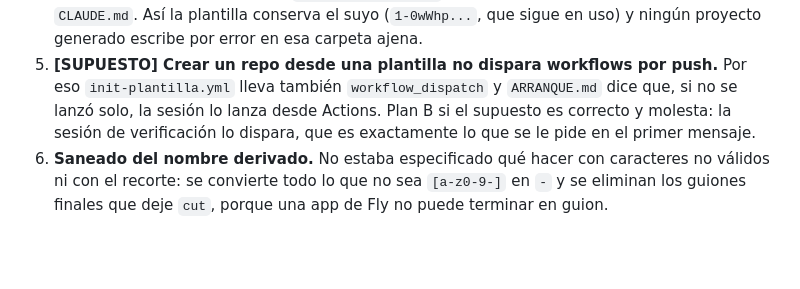
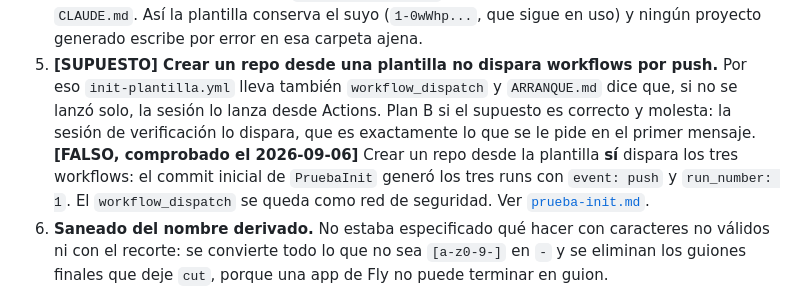
Before and after one commit to npiobject-labs/DesdeMovil, a Markdown page: docs/planificacion/simplificacion.md, the part around the change. Drawn GitHub-style; blank space fills up the shorter version.

Commit message:
Documentar la primera ejecucion real de la inicializacion
Co-Authored-By: Claude Opus 5 <noreply@anthropic.com>
Claude-Session: https://claude.ai/code/session_01VLgSZQuDyj2Khy2yX4YFU4

```diff
--- a/docs/planificacion/simplificacion.md
+++ b/docs/planificacion/simplificacion.md
@@ -85,6 +85,7 @@ Además: los tres YAML pasan `yaml.safe_load`, `docs/guia.html` cierra todas las
 3. **El enlace *Use this template* de `ARRANQUE.md` se protege de la sustitución** (se aparta a un centinela y se restaura después). Si no, el `ARRANQUE.md` de un proyecto generado apuntaría a sí mismo como plantilla en vez de a la original.
 4. **El id de Drive no se hereda.** `init-plantilla.yml` vacía la fila «Carpeta de Drive (id)» de `CLAUDE.md`. Así la plantilla conserva el suyo (`1-0wWhp...`, que sigue en uso) y ningún proyecto generado escribe por error en esa carpeta ajena.
 5. **[SUPUESTO] Crear un repo desde una plantilla no dispara workflows por push.** Por eso `init-plantilla.yml` lleva también `workflow_dispatch` y `ARRANQUE.md` dice que, si no se lanzó solo, la sesión lo lanza desde Actions. Plan B si el supuesto es correcto y molesta: la sesión de verificación lo dispara, que es exactamente lo que se le pide en el primer mensaje.
+   **[FALSO, comprobado el 2026-09-06]** Crear un repo desde la plantilla **sí** dispara los tres workflows: el commit inicial de `PruebaInit` generó los tres runs con `event: push` y `run_number: 1`. El `workflow_dispatch` se queda como red de seguridad. Ver [`prueba-init.md`](prueba-init.md).
 6. **Saneado del nombre derivado.** No estaba especificado qué hacer con caracteres no válidos ni con el recorte: se convierte todo lo que no sea `[a-z0-9-]` en `-` y se eliminan los guiones finales que deje `cut`, porque una app de Fly no puede terminar en guion.
 7. **La región de Fly ya no está duplicada** en `deploy.yml`: el resumen la lee de `app/fly.toml`, que es donde manda.
 8. **`Assert-Git` en vez de una función envoltorio de git.** Un `Invoke-Git -C $Repo fetch` fallaría en el binding de parámetros de PowerShell (`-C` se interpretaría como nombre de parámetro de la función). El helper solo comprueba `$LASTEXITCODE` y las llamadas a git quedan literales.
```
Also changed, not shown: docs/planificacion/prueba-init.md (added, +76 -0 lines), 1 other file.
